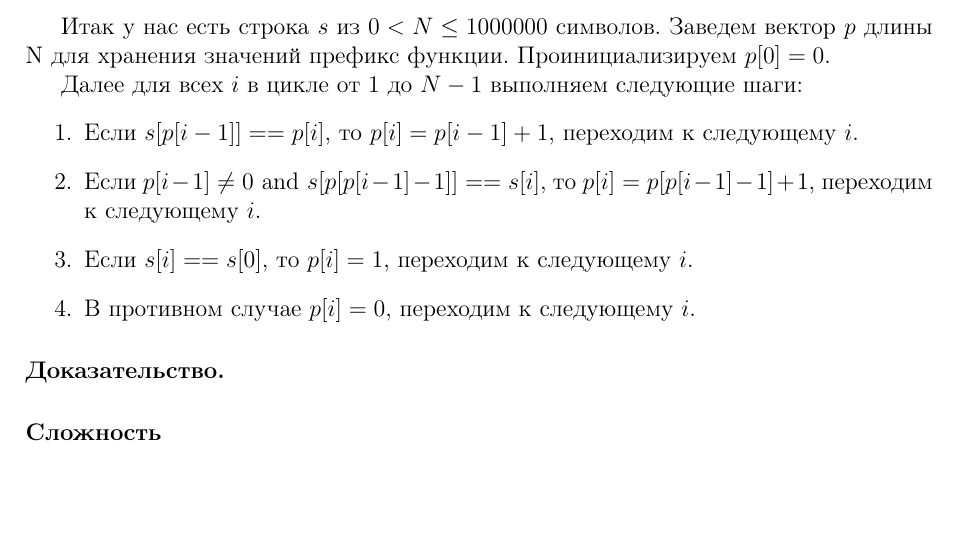
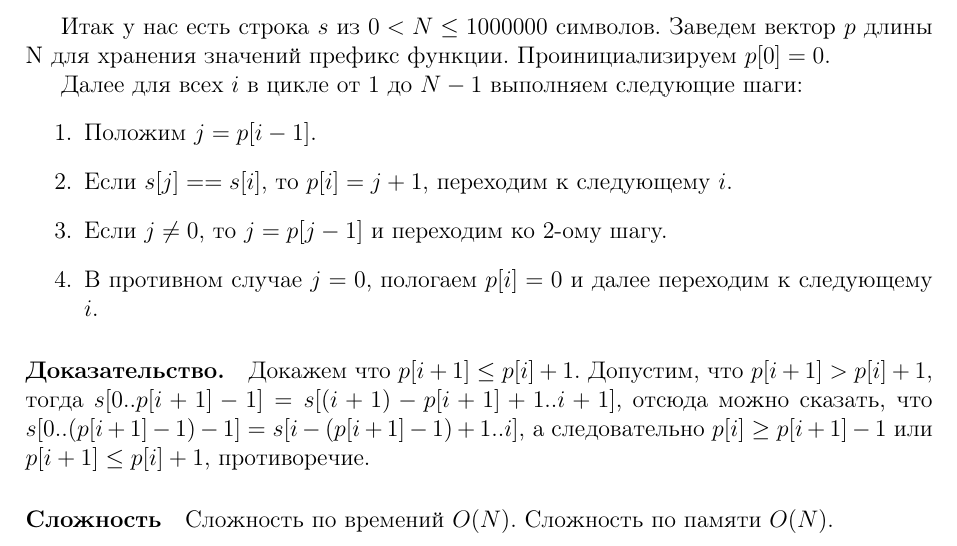
Before and after one commit to ukoloff/orazaev, a LaTeX problem sheet (edu/shad/alog2/hw1.p1.tex): part of the page, cut so that both start at the same text, the shorter picture padded with empty space. Compiled offline with LaTeX, dvips and Ghostscript.

Commit message:
shad/algo2: fix algorithm, add proof first part.

```diff
--- a/edu/shad/alog2/hw1.p1.tex
+++ b/edu/shad/alog2/hw1.p1.tex
@@ -45,13 +45,12 @@ $$
 
 Далее для всех $ i $ в цикле от $ 1 $ до $ N - 1 $ выполняем следующие шаги:
 \begin{enumerate}
-    \item Если $ s[p[i - 1]] == p[i] $, то $ p[i] = p[i - 1] + 1 $, переходим
+    \item Положим $ j = p[i - 1] $.
+    \item Если $ s[j] == s[i] $, то $ p[i] = j + 1 $, переходим
           к следующему $ i $.
-    \item Если $ p[i - 1] \ne 0 \mbox{  and  } s[p[p[i - 1] - 1]] == s[i] $, то
-          $ p[i] = p[p[i - 1] - 1] + 1 $, переходим к следующему $ i $.
-    \item Если $ s[i] == s[0] $, то $ p[i] = 1 $, переходим к следующему
-          $ i $.
-    \item В противном случае $ p[i] = 0 $, переходим к следующему $ i $.
+    \item Если $ j \ne 0 $, то $ j = p[j - 1] $ и переходим ко 2-ому шагу.
+    \item В противном случае $ j = 0 $, пологаем $ p[i] = 0 $ и далее
+          переходим к следующему $ i $.
 \end{enumerate}
 
 % Controll example: FALSE
@@ -62,8 +61,16 @@ $$
 
 \paragraph{Доказательство.}
 % FIXME: write proof
+Докажем что $ p[i + 1] \le p[i] + 1 $.
+Допустим, что $ p[i + 1] > p[i] + 1 $, тогда
+$ s[0 .. p[i + 1] - 1] = s[(i + 1) - p[i + 1] + 1.. i + 1] $, отсюда можно
+сказать, что $ s[0 .. (p[i + 1] - 1) - 1] = s[i - (p[i + 1] - 1) + 1 .. i] $,
+а следовательно $ p[i] \ge p[i + 1] - 1 $ или $ p[i + 1] \le p[i] + 1 $,
+противоречие.
 
 \paragraph{Сложность}
 % FIXME: write complexity
+Сложность по времений $ O(N) $.
+Сложность по памяти $ O(N) $.
 
 \end{document}
```
